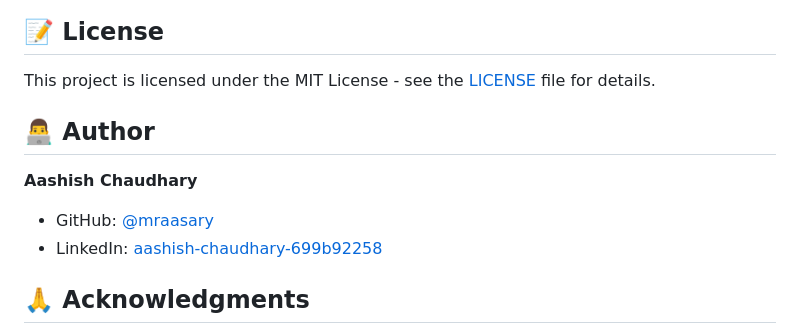
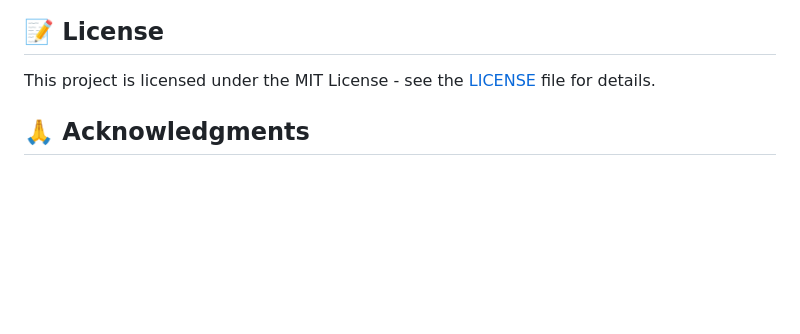
Before and after one commit to mraasary/Enhanced-WeatherApp, a Markdown page: README.md, the part around the change. Rendered like a GitHub page; blank space fills up the shorter version.

```diff
--- a/README.md
+++ b/README.md
@@ -125,12 +125,7 @@ Contributions are welcome! Please feel free to submit a Pull Request.
 
 This project is licensed under the MIT License - see the [LICENSE](LICENSE) file for details.
 
-## 👨‍💻 Author
 
-**Aashish Chaudhary**
-
-- GitHub: [@mraasary](https://github.com/mraasary)
-- LinkedIn: [aashish-chaudhary-699b92258](linkedin.com/in/aashish-chaudhary-699b92258)
 
 ## 🙏 Acknowledgments
 
```
